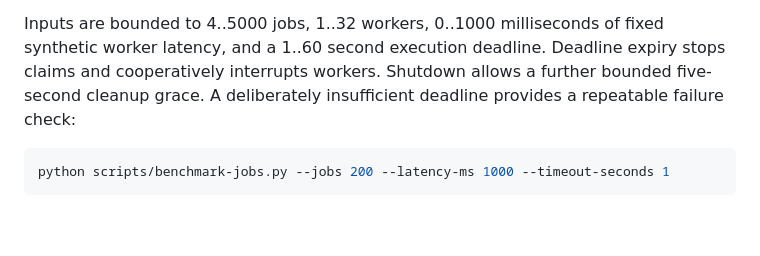
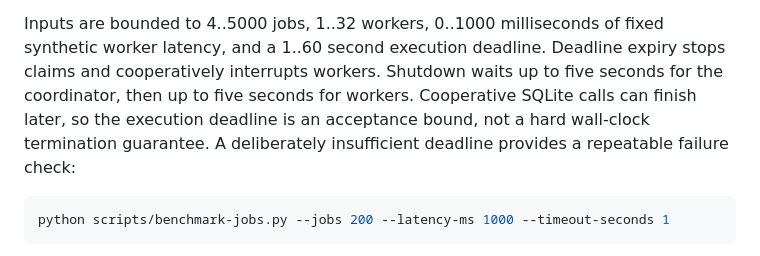
Before and after one commit to perfecxion-ai/ai-agent-scanner, a Markdown page: docs/performance.md, the part around the change. Drawn GitHub-style; blank space fills up the shorter version.

Commit message:
Clarify cooperative benchmark shutdown timing

````diff
--- a/docs/performance.md
+++ b/docs/performance.md
@@ -32,9 +32,11 @@ arguments return 2. No latency or throughput threshold is treated as acceptance.
 
 Inputs are bounded to 4..5000 jobs, 1..32 workers, 0..1000 milliseconds of fixed
 synthetic worker latency, and a 1..60 second execution deadline. Deadline expiry
-stops claims and cooperatively interrupts workers. Shutdown allows a further
-bounded five-second cleanup grace. A deliberately insufficient deadline provides
-a repeatable failure check:
+stops claims and cooperatively interrupts workers. Shutdown waits up to five
+seconds for the coordinator, then up to five seconds for workers. Cooperative
+SQLite calls can finish later, so the execution deadline is an acceptance bound,
+not a hard wall-clock termination guarantee. A deliberately insufficient deadline
+provides a repeatable failure check:
 
 ```bash
 python scripts/benchmark-jobs.py --jobs 200 --latency-ms 1000 --timeout-seconds 1
````
